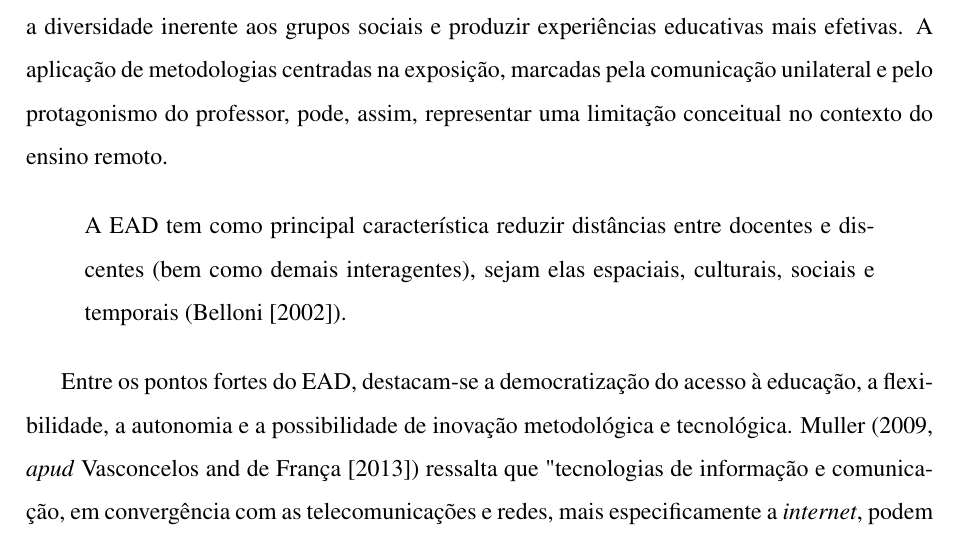
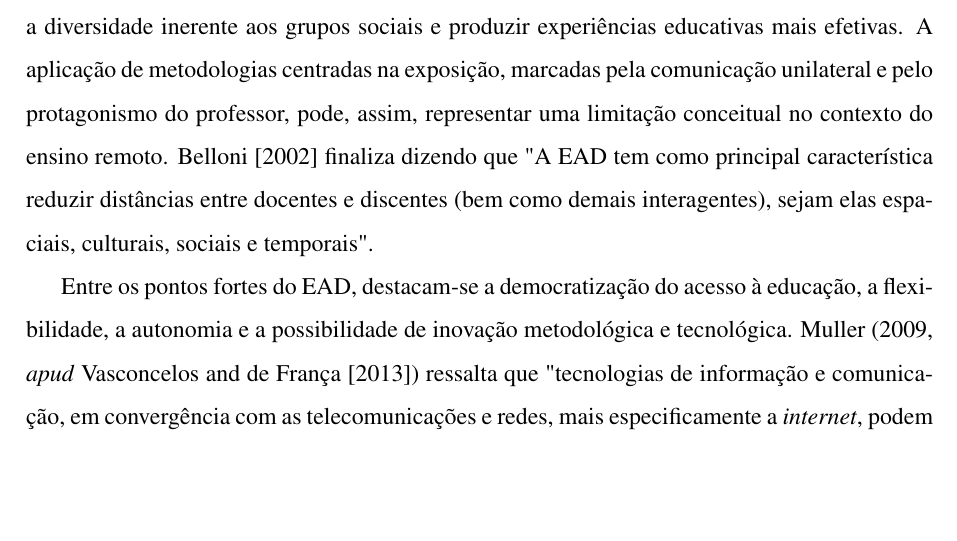
Before and after one commit to Manoel-Mieiro/tcc, a LaTeX thesis (main.tex, which reads chapters/theory/concepts.tex): part of page 18 of 34 before the commit and part of page 18 of 33 after it, cut so that both start at the same text, the shorter picture padded with empty space. Compiled offline with pdfLaTeX.

Commit message:
fix: ajuste de quote indevido

```diff
--- a/chapters/theory/concepts.tex
+++ b/chapters/theory/concepts.tex
@@ -23,11 +23,7 @@ Isto posto, é uma técnica já alardeada por inúmeros autores no que diz respe
 
 O Ensino a Distância (EAD) pode ser definido como um "sistema tecnológico de comunicação bidirecional, que pode ser massivo, baseado em uma ação sistemática e conjunta de recursos didáticos e o apoio de tutoria, que, separados fisicamente dos estudantes, propiciam a esses uma aprendizagem independente" (Arteiro, 2001, \textit{apud} \cite{rochaMetodologiasAprendizagensNo2022}). Essa modalidade vem crescendo significativamente, sobretudo no ensino superior, com destaque para o fato de que 44\% das matrículas brasileiras em 2020 já eram realizadas nessa forma de ensino \cite{rochaMetodologiasAprendizagensNo2022}. Dados do Instituto Nacional de Estudos e Pesquisas Educacionais Anísio Teixeira (INEP) reforçam essa tendência ao apontar um crescimento de 378,9\% nas matrículas em cursos de graduação a distância no período de 2009 a 2019. \cite{moranEnsinoSuperiorDistancia2009} destaca que a relevância do EAD está associada não apenas à sua expansão numérica, mas também à capacidade de flexibilizar o processo de aprendizagem e aproximá-lo das necessidades da sociedade contemporânea.
 
-Entretanto, mesmo com os avanços proporcionados pelas Tecnologias da Informação e Comunicação (TIC), há limitações importantes. Suhre Ribeiro (2010, \textit{apud} \cite{schneiderSalaAulaInvertida2013}) observa que, em muitos casos, ocorre apenas a transposição da sala de aula tradicional para o ambiente remoto, sem adaptação metodológica. Esse movimento pode comprometer o potencial do EAD, já que, como afirma Belloni (2002)\cite{belloniEnsaioSobreEducacao2002}, essa modalidade permite explorar a diversidade inerente aos grupos sociais e produzir experiências educativas mais efetivas. A aplicação de metodologias centradas na exposição, marcadas pela comunicação unilateral e pelo protagonismo do professor, pode, assim, representar uma limitação conceitual no contexto do ensino remoto.
-
-\begin{quote}
-A EAD tem como principal característica reduzir distâncias entre docentes e discentes (bem como demais interagentes), sejam elas espaciais, culturais, sociais e temporais (\cite{belloniEnsaioSobreEducacao2002}).
-\end{quote}
+Entretanto, mesmo com os avanços proporcionados pelas Tecnologias da Informação e Comunicação (TIC), há limitações importantes. Suhre Ribeiro (2010, \textit{apud} \cite{schneiderSalaAulaInvertida2013}) observa que, em muitos casos, ocorre apenas a transposição da sala de aula tradicional para o ambiente remoto, sem adaptação metodológica. Esse movimento pode comprometer o potencial do EAD, já que, como afirma Belloni (2002)\cite{belloniEnsaioSobreEducacao2002}, essa modalidade permite explorar a diversidade inerente aos grupos sociais e produzir experiências educativas mais efetivas. A aplicação de metodologias centradas na exposição, marcadas pela comunicação unilateral e pelo protagonismo do professor, pode, assim, representar uma limitação conceitual no contexto do ensino remoto. \cite{belloniEnsaioSobreEducacao2002} finaliza dizendo que "A EAD tem como principal característica reduzir distâncias entre docentes e discentes (bem como demais interagentes), sejam elas espaciais, culturais, sociais e temporais".
 
 Entre os pontos fortes do EAD, destacam-se a democratização do acesso à educação, a flexibilidade, a autonomia e a possibilidade de inovação metodológica e tecnológica. Muller (2009, \textit{apud} \cite{vasconcelosEstrategiasEnsinoAplicaveis2013}) ressalta que "tecnologias de informação e comunicação, em convergência com as telecomunicações e redes, mais especificamente a \textit{internet}, podem se tornar um meio de excelência para promover educação continuada e a distância". No entanto, os desafios não podem ser ignorados: taxas elevadas de evasão, dispersão da atenção, dificuldades de acompanhamento individualizado e desigualdade no acesso às tecnologias configuram obstáculos recorrentes no contexto brasileiro.
 
```
